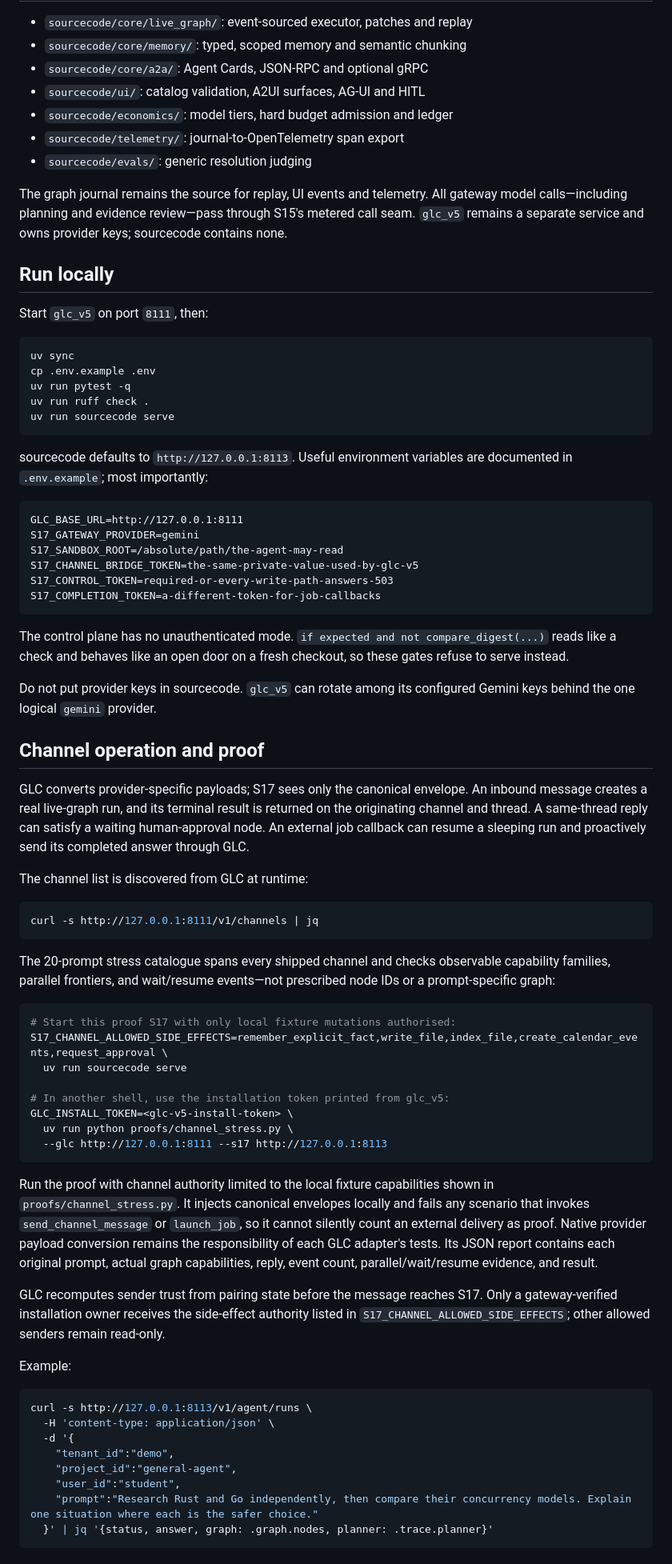
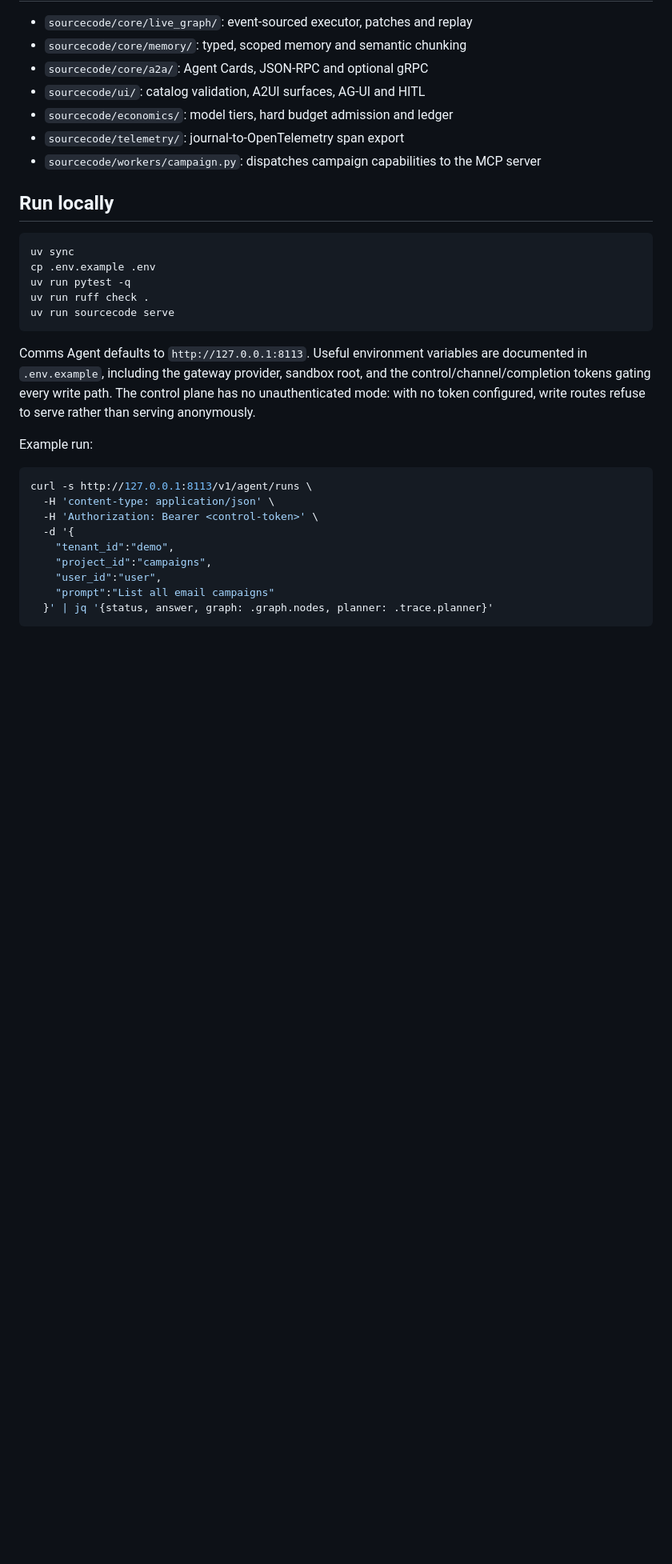
Before and after one commit to anubhabPanda/EAGV3, a Markdown page: capstone/CampaignAgent/README.md, the part around one of its changes. Shown at 80% size. Rendered like a GitHub page; blank space fills up the shorter version.

````diff
--- a/capstone/CampaignAgent/README.md
+++ b/capstone/CampaignAgent/README.md
@@ -93,16 +120,9 @@ work they have never seen, and both exit non-zero on failure.
 - `sourcecode/ui/`: catalog validation, A2UI surfaces, AG-UI and HITL
 - `sourcecode/economics/`: model tiers, hard budget admission and ledger
 - `sourcecode/telemetry/`: journal-to-OpenTelemetry span export
-- `sourcecode/evals/`: generic resolution judging
-
-The graph journal remains the source for replay, UI events and telemetry. All
-gateway model calls—including planning and evidence review—pass through S15's
-metered call seam. `glc_v5` remains a separate service and owns provider keys;
-sourcecode contains none.
+- `sourcecode/workers/campaign.py`: dispatches campaign capabilities to the MCP server
 
 ## Run locally
-
-Start `glc_v5` on port `8111`, then:
 
 ```bash
 uv sync
@@ -112,76 +132,22 @@ uv run ruff check .
 uv run sourcecode serve
 ```
 
-sourcecode defaults to `http://127.0.0.1:8113`. Useful environment variables are
-documented in `.env.example`; most importantly:
+Comms Agent defaults to `http://127.0.0.1:8113`. Useful environment variables
+are documented in `.env.example`, including the gateway provider, sandbox
+root, and the control/channel/completion tokens gating every write path. The
+control plane has no unauthenticated mode: with no token configured, write
+routes refuse to serve rather than serving anonymously.
 
-```text
-GLC_BASE_URL=http://127.0.0.1:8111
-S17_GATEWAY_PROVIDER=gemini
-S17_SANDBOX_ROOT=/absolute/path/the-agent-may-read
-S17_CHANNEL_BRIDGE_TOKEN=the-same-private-value-used-by-glc-v5
-S17_CONTROL_TOKEN=required-or-every-write-path-answers-503
-S17_COMPLETION_TOKEN=a-different-token-for-job-callbacks
-```
-
-The control plane has no unauthenticated mode. `if expected and not
-compare_digest(...)` reads like a check and behaves like an open door on a fresh
-checkout, so these gates refuse to serve instead.
-
-Do not put provider keys in sourcecode. `glc_v5` can rotate among its configured
-Gemini keys behind the one logical `gemini` provider.
-
-## Channel operation and proof
-
-GLC converts provider-specific payloads; S17 sees only the canonical envelope.
-An inbound message creates a real live-graph run, and its terminal result is
-returned on the originating channel and thread. A same-thread reply can satisfy
-a waiting human-approval node. An external job callback can resume a sleeping
-run and proactively send its completed answer through GLC.
-
-The channel list is discovered from GLC at runtime:
-
-```bash
-curl -s http://127.0.0.1:8111/v1/channels | jq
-```
-
-The 20-prompt stress catalogue spans every shipped channel and checks observable
-capability families, parallel frontiers, and wait/resume events—not prescribed
-node IDs or a prompt-specific graph:
-
-```bash
-# Start this proof S17 with only local fixture mutations authorised:
-S17_CHANNEL_ALLOWED_SIDE_EFFECTS=remember_explicit_fact,write_file,index_file,create_calendar_events,request_approval \
-  uv run sourcecode serve
-
-# In another shell, use the installation token printed from glc_v5:
-GLC_INSTALL_TOKEN=<glc-v5-install-token> \
-  uv run python proofs/channel_stress.py \
-  --glc http://127.0.0.1:8111 --s17 http://127.0.0.1:8113
-```
-
-Run the proof with channel authority limited to the local fixture capabilities
-shown in `proofs/channel_stress.py`. It injects canonical envelopes locally and
-fails any scenario that invokes `send_channel_message` or `launch_job`, so it
-cannot silently count an external delivery as proof.
-Native provider payload conversion remains the responsibility of each GLC
-adapter's tests. Its JSON report contains each original prompt, actual graph
-capabilities, reply, event count, parallel/wait/resume evidence, and result.
-
-GLC recomputes sender trust from pairing state before the message reaches S17.
-Only a gateway-verified installation owner receives the side-effect authority
-listed in `S17_CHANNEL_ALLOWED_SIDE_EFFECTS`; other allowed senders remain
-read-only.
-
-Example:
+Example run:
 
 ```bash
 curl -s http://127.0.0.1:8113/v1/agent/runs \
   -H 'content-type: application/json' \
+  -H 'Authorization: Bearer <control-token>' \
   -d '{
     "tenant_id":"demo",
-    "project_id":"general-agent",
-    "user_id":"student",
-    "prompt":"Research Rust and Go independently, then compare their concurrency models. Explain one situation where each is the safer choice."
+    "project_id":"campaigns",
+    "user_id":"user",
+    "prompt":"List all email campaigns"
   }' | jq '{status, answer, graph: .graph.nodes, planner: .trace.planner}'
 ```
````
Also changed, not shown: other parts of capstone/CampaignAgent/README.md (+65 -63 lines).
